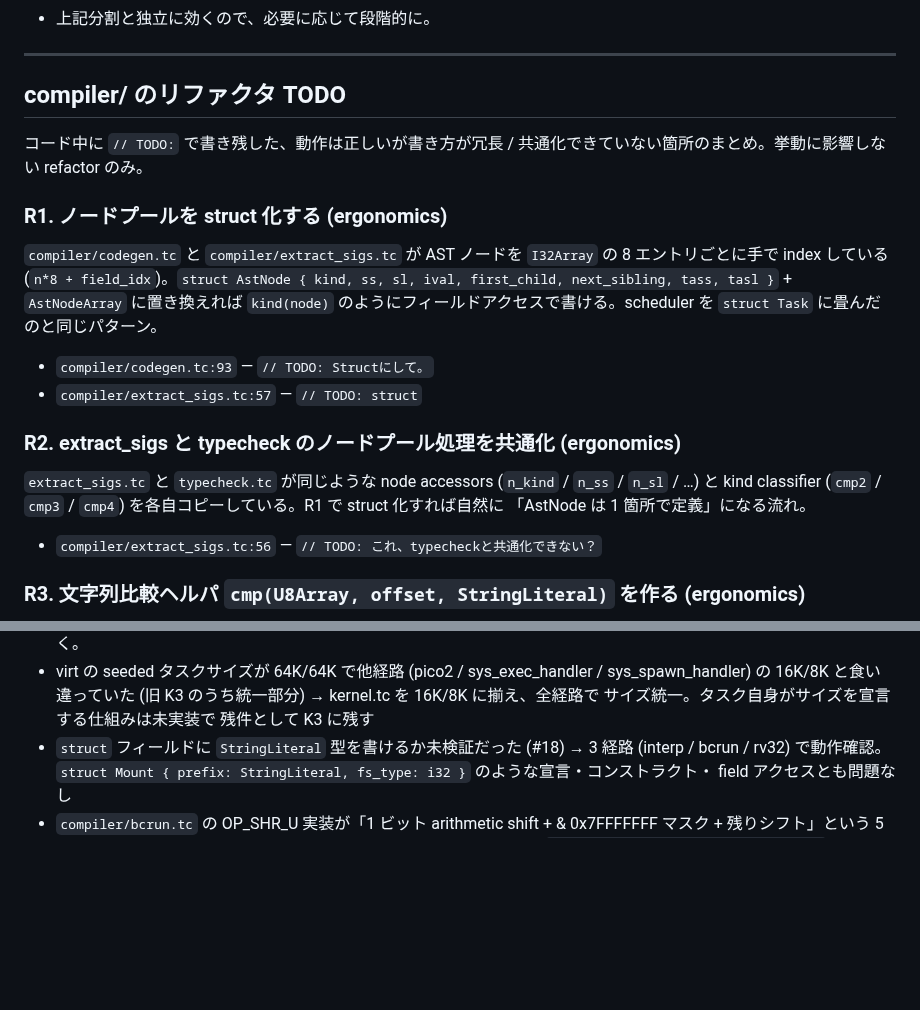
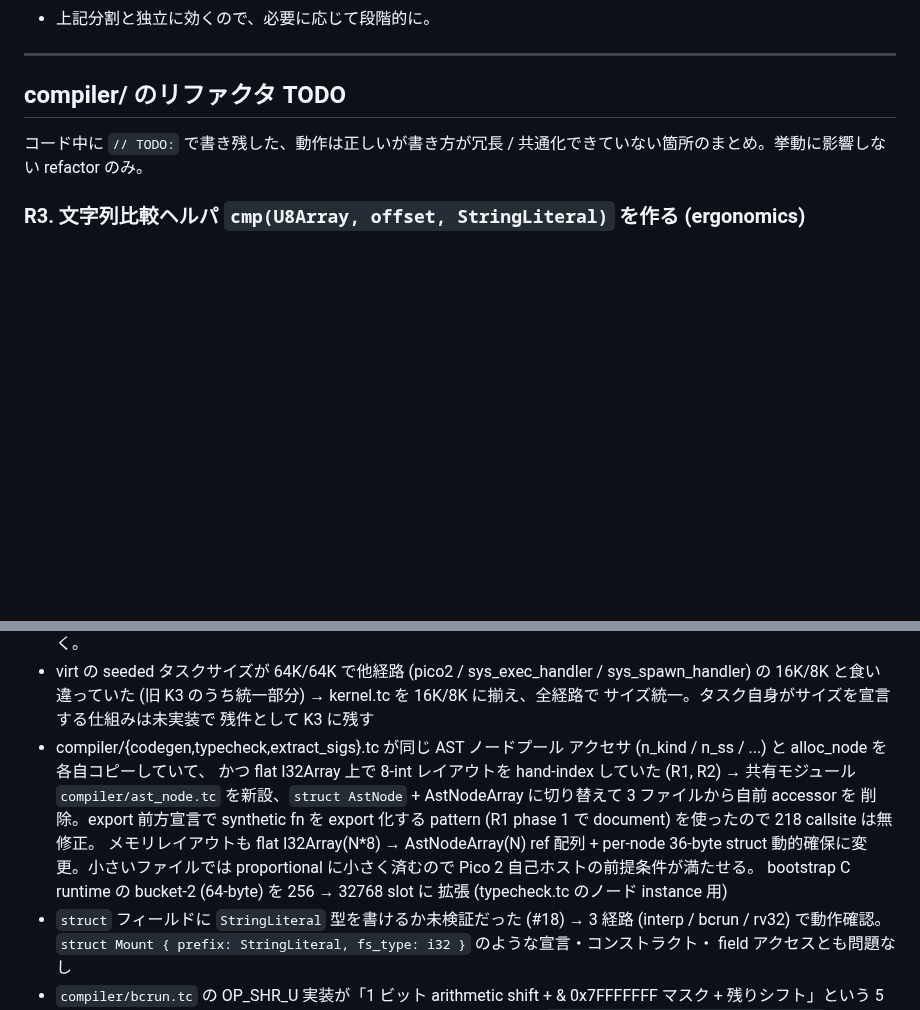
Before and after one commit to ikeji/mtos, a Markdown page: docs/problem.md, 2 parts joined by grey strips. Rendered like a GitHub page; blank space fills up the shorter version.

Commit message:
docs/problem: close R1 + R2 (resolved by ast_node.tc refactor)
The previous commit (compiler: introduce shared AstNode struct +
AstNodeArray) handles both R1 (struct-ify the node pool) and R2
(share the accessors between extract_sigs and typecheck) in one
shot — they were the same refactor once we settled on the
export-forward-decl approach. Removed both entries from the
"compiler refactor TODO" section and added a fixed-list line
summarizing what was actually done.

Co-Authored-By: Claude Opus 4.6 (1M context) <noreply@anthropic.com>

```diff
--- a/docs/problem.md
+++ b/docs/problem.md
@@ -247,27 +247,6 @@ peek/poke の call オーバーヘッドがボトルネックの一因。
 コード中に `// TODO:` で書き残した、動作は正しいが書き方が冗長 /
 共通化できていない箇所のまとめ。挙動に影響しない refactor のみ。
 
-### R1. ノードプールを struct 化する (ergonomics)
-
-`compiler/codegen.tc` と `compiler/extract_sigs.tc` が AST ノードを
-`I32Array` の 8 エントリごとに手で index している
-(`n*8 + field_idx`)。`struct AstNode { kind, ss, sl, ival, first_child,
-next_sibling, tass, tasl }` + `AstNodeArray` に置き換えれば
-`kind(node)` のようにフィールドアクセスで書ける。scheduler を
-`struct Task` に畳んだのと同じパターン。
-
-- `compiler/codegen.tc:93` — `// TODO: Structにして。`
-- `compiler/extract_sigs.tc:57` — `// TODO: struct`
-
-### R2. extract_sigs と typecheck のノードプール処理を共通化 (ergonomics)
-
-`extract_sigs.tc` と `typecheck.tc` が同じような node accessors
-(`n_kind` / `n_ss` / `n_sl` / …) と kind classifier (`cmp2` / `cmp3`
-/ `cmp4`) を各自コピーしている。R1 で struct 化すれば自然に
-「AstNode は 1 箇所で定義」になる流れ。
-
-- `compiler/extract_sigs.tc:56` — `// TODO: これ、typecheckと共通化できない？`
-
 ### R3. 文字列比較ヘルパ `cmp(U8Array, offset, StringLiteral)` を作る (ergonomics)
 
 `strtab` やラインバッファに対する「この位置から始まる領域が特定の
@@ -437,6 +416,18 @@ R1 と同じ発想で `struct BcFunc { ... }` + `BcFuncArray` にすれば
   (旧 K3 のうち統一部分) → kernel.tc を 16K/8K に揃え、全経路で
   サイズ統一。タスク自身がサイズを宣言する仕組みは未実装で
   残件として K3 に残す
+- compiler/{codegen,typecheck,extract_sigs}.tc が同じ AST ノードプール
+  アクセサ (n_kind / n_ss / ...) と alloc_node を各自コピーしていて、
+  かつ flat I32Array 上で 8-int レイアウトを hand-index していた
+  (R1, R2) → 共有モジュール `compiler/ast_node.tc` を新設、`struct
+  AstNode` + AstNodeArray に切り替えて 3 ファイルから自前 accessor を
+  削除。export 前方宣言で synthetic fn を export 化する pattern
+  (R1 phase 1 で document) を使ったので 218 callsite は無修正。
+  メモリレイアウトも flat I32Array(N*8) → AstNodeArray(N) ref 配列 +
+  per-node 36-byte struct 動的確保に変更。小さいファイルでは
+  proportional に小さく済むので Pico 2 自己ホストの前提条件が満たせる。
+  bootstrap C runtime の bucket-2 (64-byte) を 256 → 32768 slot に
+  拡張 (typecheck.tc のノード instance 用)
 - `struct` フィールドに `StringLiteral` 型を書けるか未検証だった (#18) →
   3 経路 (interp / bcrun / rv32) で動作確認。`struct Mount { prefix:
   StringLiteral, fs_type: i32 }` のような宣言・コンストラクト・
```
